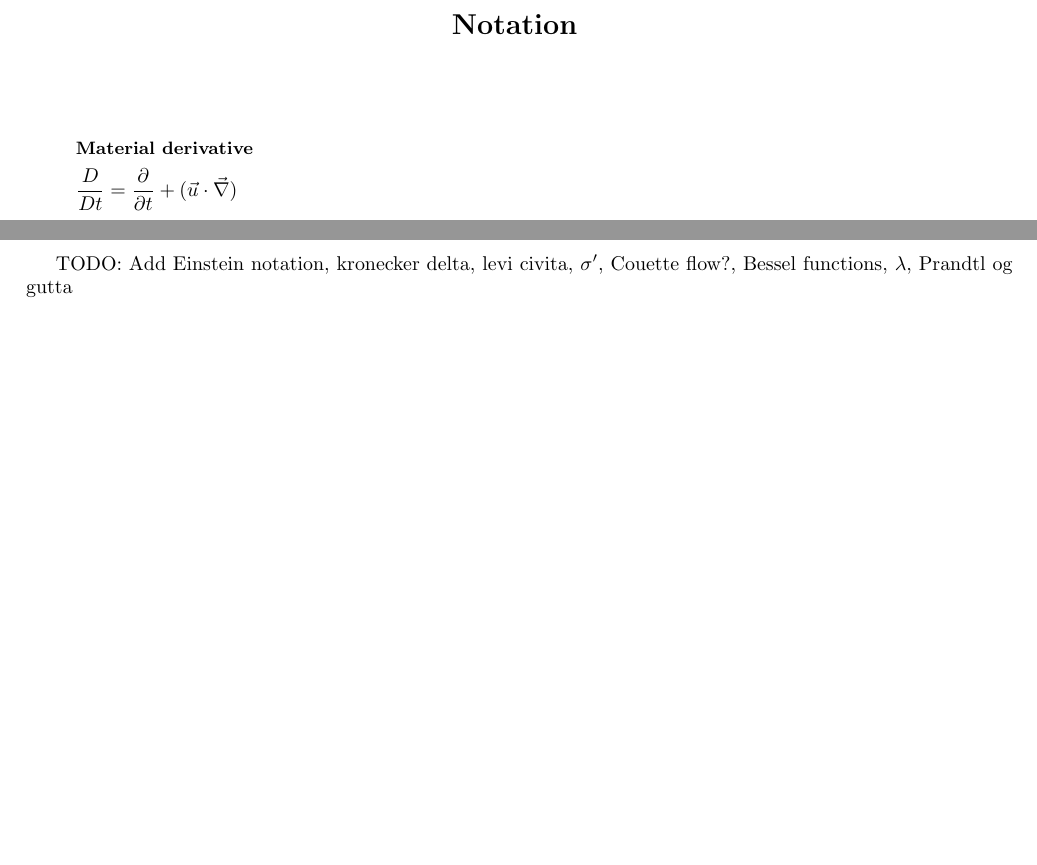
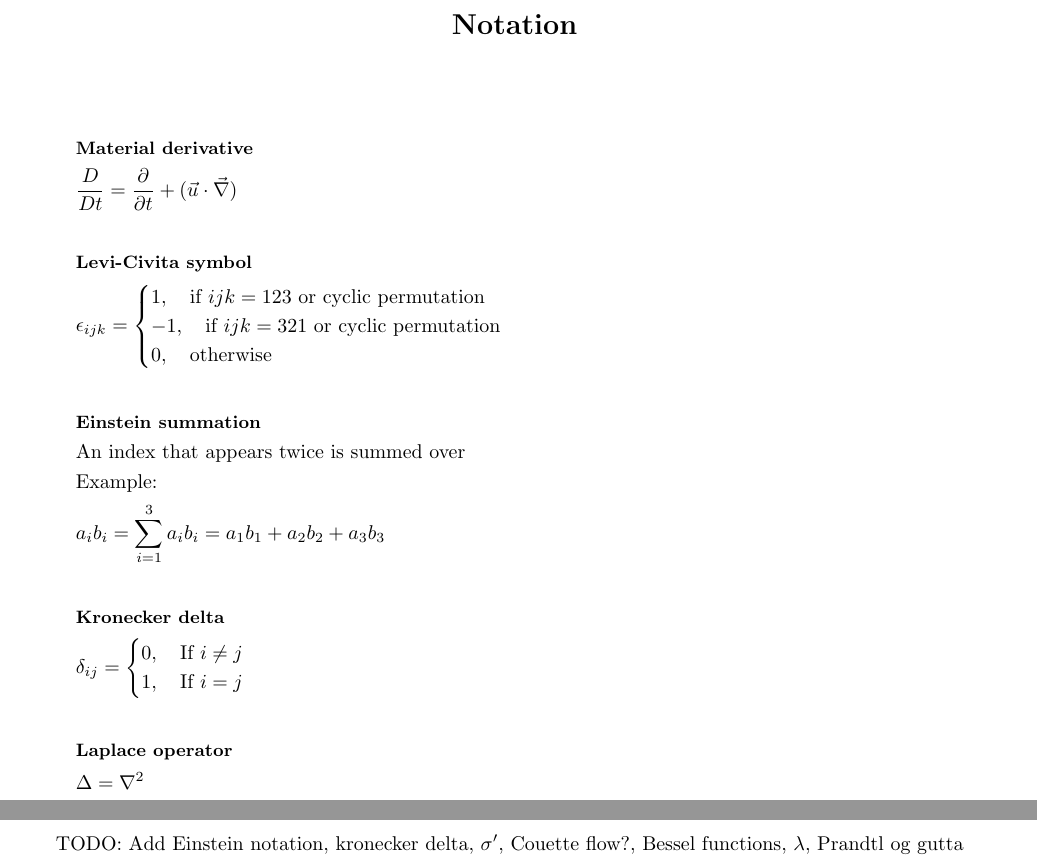
Before and after one commit to henrilia/TEP4156_formula_sheet, a LaTeX document (TEP4156FormulaSheet.tex): two parts of pages 3 and 5 of 5, joined at a grey line, cut so that both start at the same text, the shorter picture padded with empty space. Compiled offline with pdfLaTeX.

Commit message:
Add some notation formulas

```diff
--- a/TEP4156FormulaSheet.tex
+++ b/TEP4156FormulaSheet.tex
@@ -176,10 +176,37 @@
     \textbf{Notation}
     \vspace{0.5cm}
 \end{center}
-\begin{multicols*}{2}
+\begin{multicols*}{1}
     \begin{gather*}
         \textbf{\small Material derivative} \\
         \frac{D}{Dt} = \derivative{}{t} + (\vec{u}\cdot \vec{\nabla})
+    \end{gather*}
+    \begin{gather*}
+        \textbf{\small Levi-Civita symbol} \\
+        \epsilon_{ijk} =
+        \begin{cases}
+            1, \quad \text{if $ijk = 123$ or cyclic permutation} \\
+            -1, \quad \text{if $ijk = 321$ or cyclic permutation} \\
+            0, \quad \text{otherwise}
+        \end{cases}
+    \end{gather*}
+    \begin{gather*}
+        \textbf{\small Einstein summation} \\
+        \text{An index that appears twice is summed over} \\
+        \text{Example:} \\
+        a_i b_i = \sum_{i=1}^3 a_i b_i = a_1 b_1 + a_2 b_2 + a_3 b_3
+    \end{gather*}
+    \begin{gather*}
+        \textbf{\small Kronecker delta} \\
+        \delta_{ij} =
+        \begin{cases}
+            0, \quad \text{If $i \neq j$} \\
+            1, \quad \text{If $i = j$}
+        \end{cases}
+    \end{gather*}
+    \begin{gather*}
+        \textbf{\small Laplace operator} \\
+        \Delta = \nabla^2
     \end{gather*}
 \end{multicols*}
 \begin{center}
@@ -206,5 +233,5 @@
     \end{gather*}
 \end{multicols*}
 
-TODO: Add Einstein notation, kronecker delta, levi civita, $\sigma '$, Couette flow?, Bessel functions, $\lambda$, Prandtl og gutta
+TODO: Add Einstein notation, kronecker delta, $\sigma '$, Couette flow?, Bessel functions, $\lambda$, Prandtl og gutta
 \end{document}
```
Also changed, not shown: TEP4156FormulaSheet.pdf, TEP4156FormulaSheet.tex (4 more changed lines).
